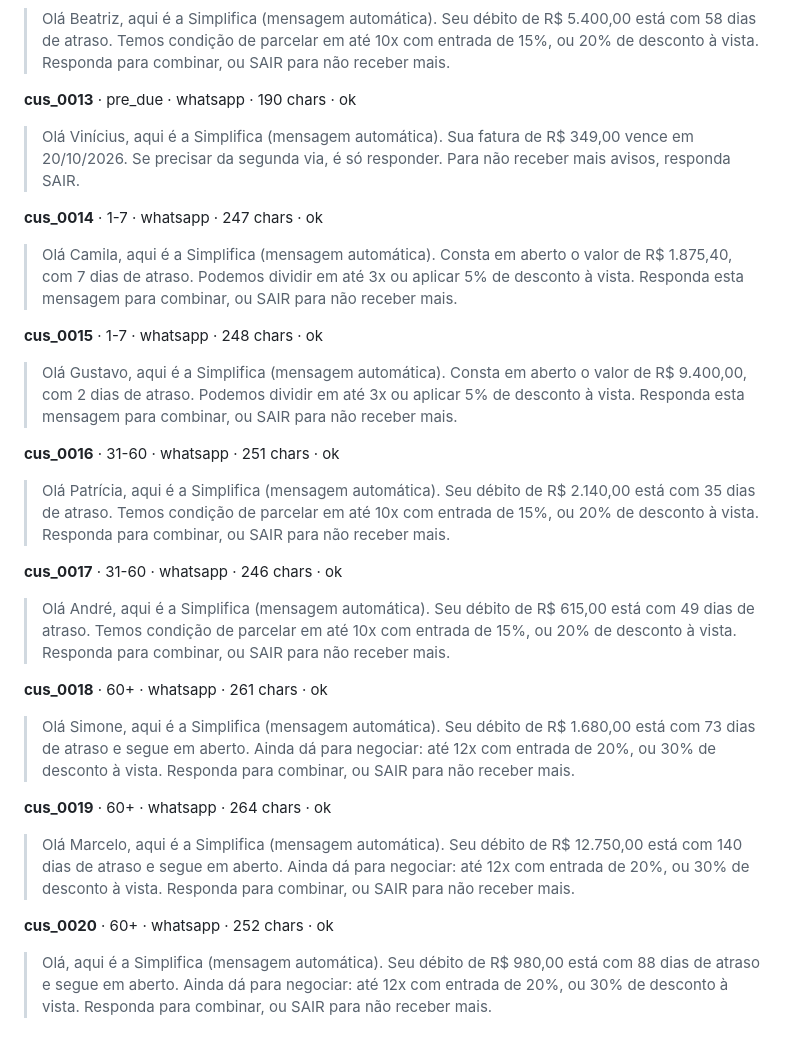
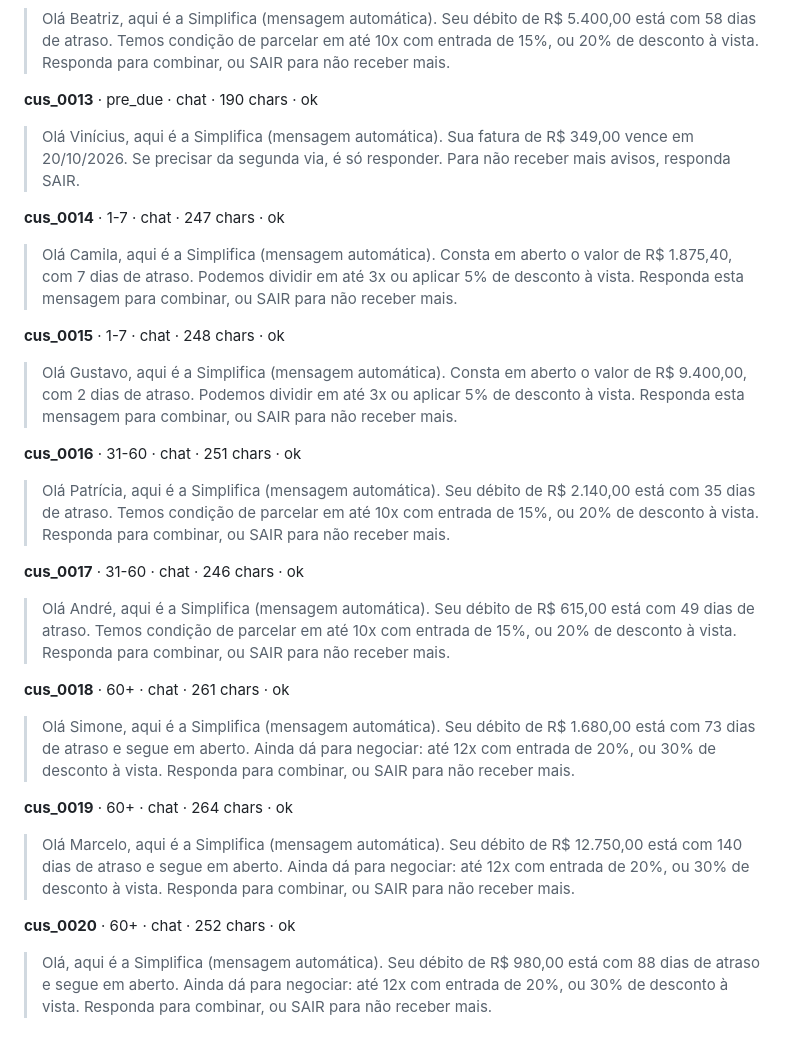
Before and after one commit to gabrielforster/tcc, a Markdown page: docs/outreach-comparison.md, the part around one of its changes. Drawn GitHub-style.

```diff
--- a/docs/outreach-comparison.md
+++ b/docs/outreach-comparison.md
@@ -72,34 +72,34 @@ how the message is written. Generated by `make outreach` (template only) or
 
 > Olá Beatriz, aqui é a Simplifica (mensagem automática). Seu débito de R$ 5.400,00 está com 58 dias de atraso. Temos condição de parcelar em até 10x com entrada de 15%, ou 20% de desconto à vista. Responda para combinar, ou SAIR para não receber mais.
 
-**cus_0013** · pre_due · whatsapp · 190 chars · ok
+**cus_0013** · pre_due · chat · 190 chars · ok
 
 > Olá Vinícius, aqui é a Simplifica (mensagem automática). Sua fatura de R$ 349,00 vence em 20/10/2026. Se precisar da segunda via, é só responder. Para não receber mais avisos, responda SAIR.
 
-**cus_0014** · 1-7 · whatsapp · 247 chars · ok
+**cus_0014** · 1-7 · chat · 247 chars · ok
 
 > Olá Camila, aqui é a Simplifica (mensagem automática). Consta em aberto o valor de R$ 1.875,40, com 7 dias de atraso. Podemos dividir em até 3x ou aplicar 5% de desconto à vista. Responda esta mensagem para combinar, ou SAIR para não receber mais.
 
-**cus_0015** · 1-7 · whatsapp · 248 chars · ok
+**cus_0015** · 1-7 · chat · 248 chars · ok
 
 > Olá Gustavo, aqui é a Simplifica (mensagem automática). Consta em aberto o valor de R$ 9.400,00, com 2 dias de atraso. Podemos dividir em até 3x ou aplicar 5% de desconto à vista. Responda esta mensagem para combinar, ou SAIR para não receber mais.
 
-**cus_0016** · 31-60 · whatsapp · 251 chars · ok
+**cus_0016** · 31-60 · chat · 251 chars · ok
 
 > Olá Patrícia, aqui é a Simplifica (mensagem automática). Seu débito de R$ 2.140,00 está com 35 dias de atraso. Temos condição de parcelar em até 10x com entrada de 15%, ou 20% de desconto à vista. Responda para combinar, ou SAIR para não receber mais.
 
-**cus_0017** · 31-60 · whatsapp · 246 chars · ok
+**cus_0017** · 31-60 · chat · 246 chars · ok
 
 > Olá André, aqui é a Simplifica (mensagem automática). Seu débito de R$ 615,00 está com 49 dias de atraso. Temos condição de parcelar em até 10x com entrada de 15%, ou 20% de desconto à vista. Responda para combinar, ou SAIR para não receber mais.
 
-**cus_0018** · 60+ · whatsapp · 261 chars · ok
+**cus_0018** · 60+ · chat · 261 chars · ok
 
 > Olá Simone, aqui é a Simplifica (mensagem automática). Seu débito de R$ 1.680,00 está com 73 dias de atraso e segue em aberto. Ainda dá para negociar: até 12x com entrada de 20%, ou 30% de desconto à vista. Responda para combinar, ou SAIR para não receber mais.
 
-**cus_0019** · 60+ · whatsapp · 264 chars · ok
+**cus_0019** · 60+ · chat · 264 chars · ok
 
 > Olá Marcelo, aqui é a Simplifica (mensagem automática). Seu débito de R$ 12.750,00 está com 140 dias de atraso e segue em aberto. Ainda dá para negociar: até 12x com entrada de 20%, ou 30% de desconto à vista. Responda para combinar, ou SAIR para não receber mais.
 
-**cus_0020** · 60+ · whatsapp · 252 chars · ok
+**cus_0020** · 60+ · chat · 252 chars · ok
 
 > Olá, aqui é a Simplifica (mensagem automática). Seu débito de R$ 980,00 está com 88 dias de atraso e segue em aberto. Ainda dá para negociar: até 12x com entrada de 20%, ou 30% de desconto à vista. Responda para combinar, ou SAIR para não receber mais.
```
Also changed, not shown: other parts of docs/outreach-comparison.md (+15 -15 lines).
